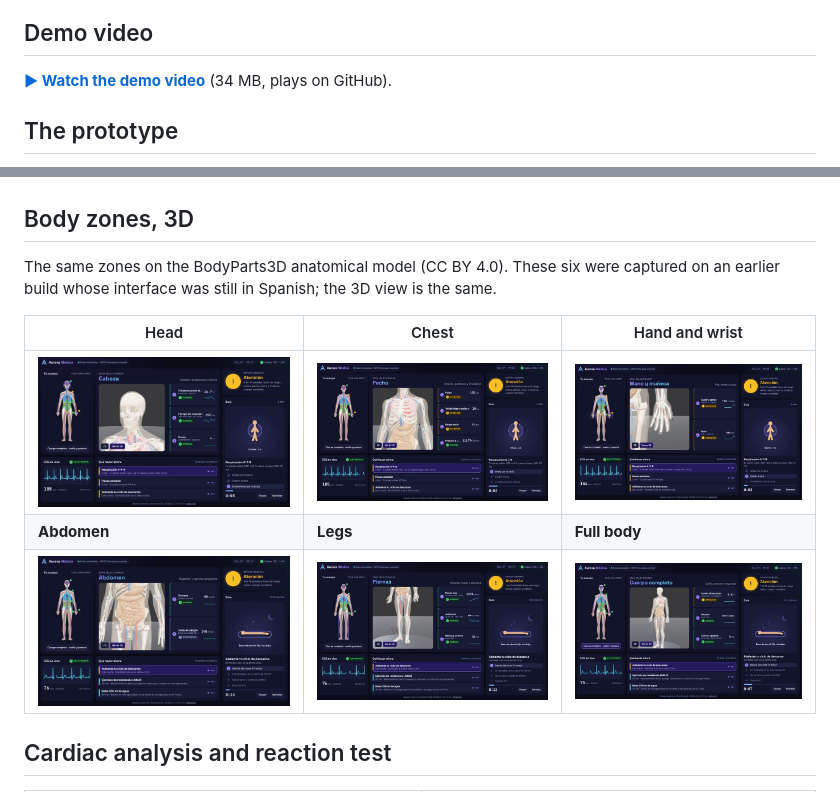
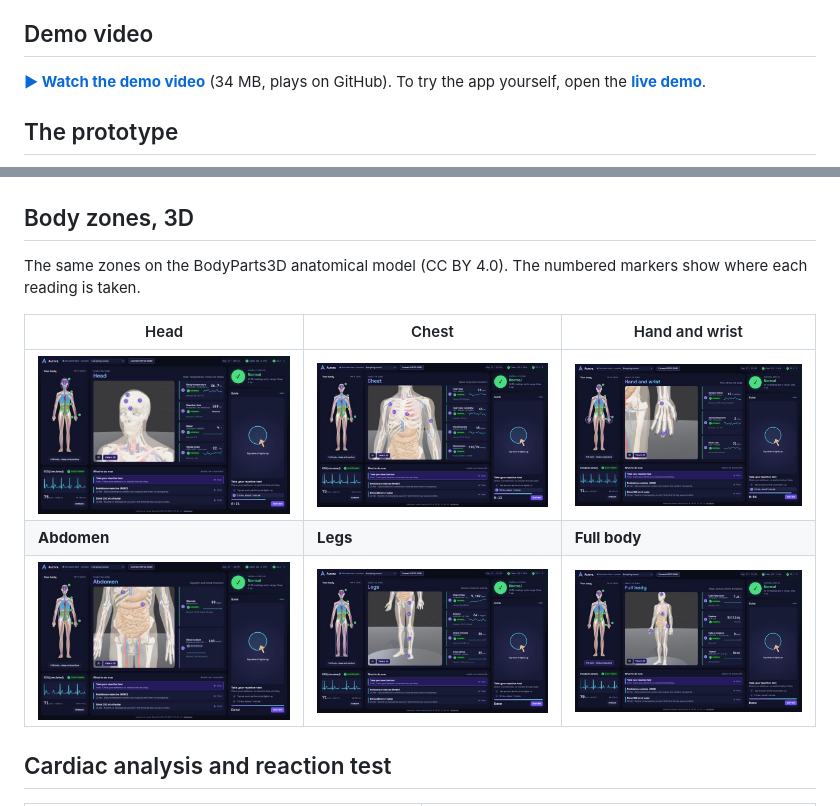
Before and after one commit to JMMT18/Aurora-Health-Monitor, a Markdown page: demo/README.md, 2 parts joined by grey strips. Rendered like a GitHub page; pictures changed too: demo/3d/01_head_3D.jpg, demo/3d/02_chest_3D.jpg, demo/3d/03_hand_3D.jpg.

```diff
--- a/demo/README.md
+++ b/demo/README.md
@@ -12,7 +12,7 @@ Photos and screenshots of Aurora running. All the screenshots below use the simu
 
 ## Demo video
 
-**[▶ Watch the demo video](video/aurora-demo.mp4)** (34 MB, plays on GitHub).
+**[▶ Watch the demo video](video/aurora-demo.mp4)** (34 MB, plays on GitHub). To try the app yourself, open the **[live demo](https://jmmt18.github.io/Aurora-Health-Monitor/)**.
 
 ## The prototype
 
@@ -40,7 +40,7 @@ Each zone lists what is measured there, with the sensor, a trend line and a plai
 
 ## Body zones, 3D
 
-The same zones on the BodyParts3D anatomical model (CC BY 4.0). These six were captured on an earlier build whose interface was still in Spanish; the 3D view is the same.
+The same zones on the BodyParts3D anatomical model (CC BY 4.0). The numbered markers show where each reading is taken.
 
 | Head | Chest | Hand and wrist |
 |---|---|---|
```
Also changed, not shown: README.md (+9 -2 lines).
